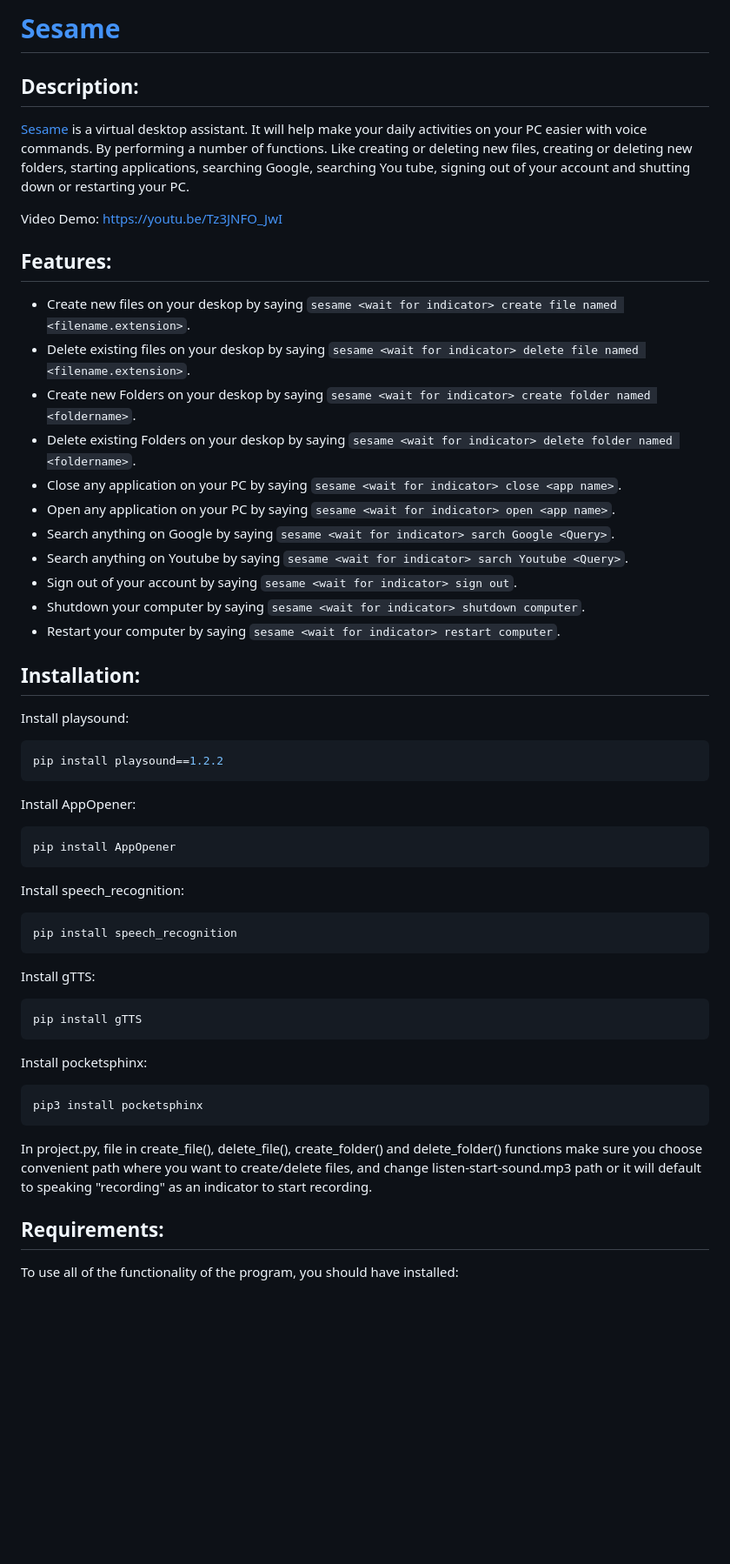
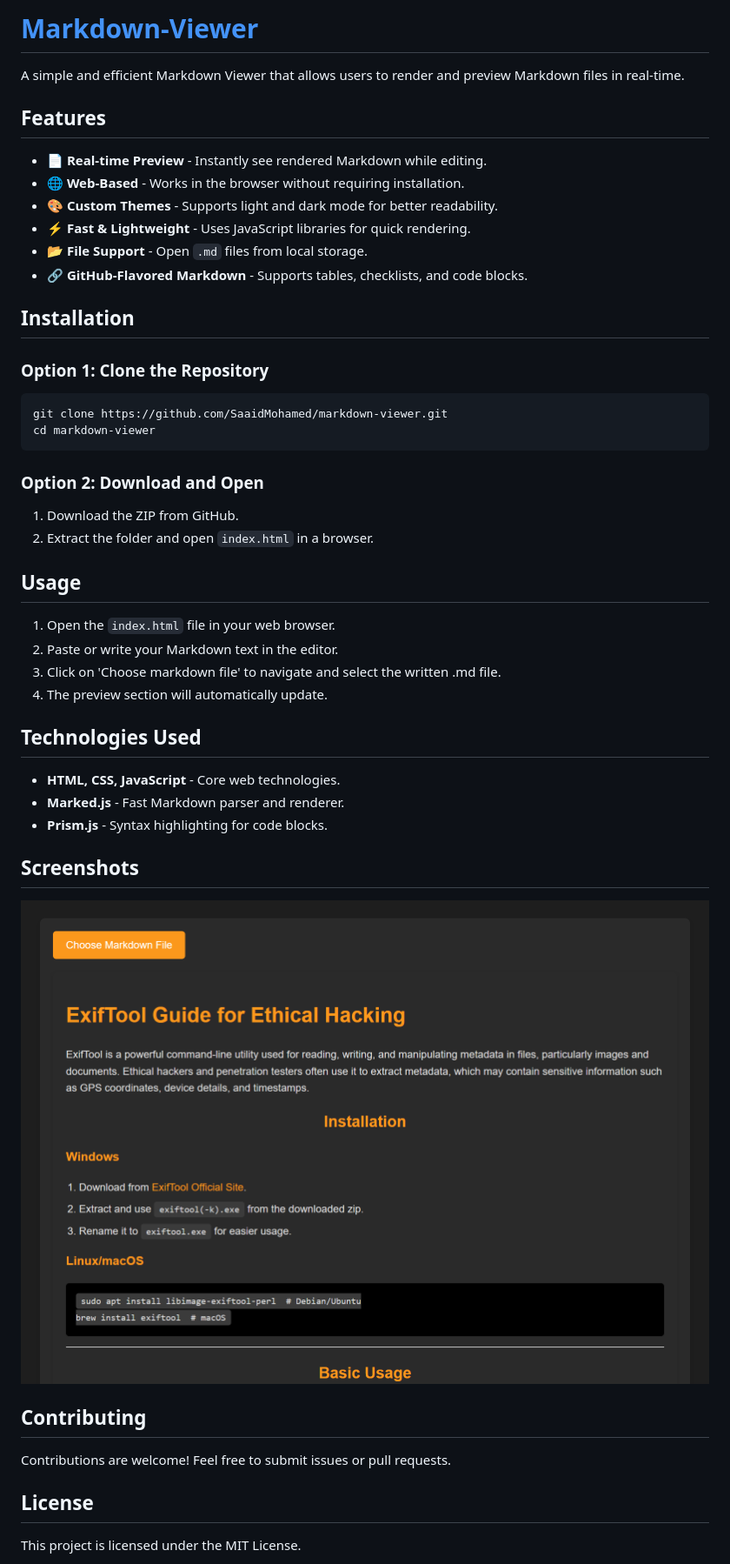
Before and after one commit to SaaidMohamed/Markdown-Viewer, a Markdown page: README.md, the part around the change printed below. Shown: that part at 87% size. GitHub-like rendering; pictures changed too: static/img/Screenshot1.png (added); blank space fills up the shorter version.

````diff
--- a/README.md
+++ b/README.md
@@ -1,2 +1,2 @@
-# [Sesame][pypi-url]
+# [Markdown-Viewer][pypi-url]
 
@@ -4,49 +4,42 @@
 
+A simple and efficient Markdown Viewer that allows users to render and preview Markdown files in real-time.
 
-## Description:
-[Sesame](https://github.com/code50/67076879/tree/main/project) is a virtual desktop assistant. It will help make your daily activities on your PC easier with voice commands. By performing a number of functions. Like creating or deleting new files, creating or deleting new folders, starting applications, searching Google, searching You tube, signing out of your account and shutting down or restarting your PC.
+## Features
+- 📄 **Real-time Preview** - Instantly see rendered Markdown while editing.
+- 🌐 **Web-Based** - Works in the browser without requiring installation.
+- 🎨 **Custom Themes** - Supports light and dark mode for better readability.
+- ⚡ **Fast & Lightweight** - Uses JavaScript libraries for quick rendering.
+- 📂 **File Support** - Open `.md` files from local storage.
+- 🔗 **GitHub-Flavored Markdown** - Supports tables, checklists, and code blocks.
 
-Video Demo: <https://youtu.be/Tz3JNFO_JwI>
+## Installation
+### Option 1: Clone the Repository
+```sh
+git clone https://github.com/SaaidMohamed/markdown-viewer.git
+cd markdown-viewer
+```
 
+### Option 2: Download and Open
+1. Download the ZIP from GitHub.
+2. Extract the folder and open `index.html` in a browser.
 
-## Features:
-* Create new files on your deskop by saying `sesame <wait for indicator> create file named <filename.extension>`.
-* Delete existing files on your deskop by saying `sesame <wait for indicator> delete file named <filename.extension>`.
-* Create new Folders on your deskop by saying `sesame <wait for indicator> create folder named <foldername>`.
-* Delete existing Folders on your deskop by saying `sesame <wait for indicator> delete folder named <foldername>`.
-* Close any application on your PC by saying `sesame <wait for indicator> close <app name>`.
-* Open any application on your PC by saying `sesame <wait for indicator> open <app name>`.
-* Search anything on Google by saying `sesame <wait for indicator> sarch Google <Query>`.
-* Search anything on Youtube by saying `sesame <wait for indicator> sarch Youtube <Query>`.
-* Sign out of your account by saying `sesame <wait for indicator> sign out`.
-* Shutdown your computer by saying `sesame <wait for indicator> shutdown computer`.
-* Restart your computer by saying `sesame <wait for indicator> restart computer`.
+## Usage
+1. Open the `index.html` file in your web browser.
+2. Paste or write your Markdown text in the editor.
+3. Click on 'Choose markdown file' to navigate and select the written .md file.
+4. The preview section will automatically update.
 
+## Technologies Used
+- **HTML, CSS, JavaScript** - Core web technologies.
+- **Marked.js** - Fast Markdown parser and renderer.
+- **Prism.js** - Syntax highlighting for code blocks.
 
-## Installation:
-Install playsound:
-```sh
-pip install playsound==1.2.2
-```
-Install AppOpener:
-```sh
-pip install AppOpener
-```
-Install speech_recognition:
-```sh
-pip install speech_recognition
-```
-Install gTTS:
-```sh
-pip install gTTS
-```
-Install pocketsphinx:
-```sh
-pip3 install pocketsphinx
-```
-In project.py, file in create_file(), delete_file(), create_folder() and delete_folder() functions make sure you choose convenient path where you want to create/delete files, and change listen-start-sound.mp3 path or it will default to speaking "recording" as an indicator to start recording.
+## Screenshots
+![Markdown Viewer Screenshot](static/img/Screenshot1.png)
 
+## Contributing
+Contributions are welcome! Feel free to submit issues or pull requests.
 
-## Requirements:
-To use all of the functionality of the program, you should have installed:
+## License
+This project is licensed under the MIT License.
 
````
Also changed, not shown: other parts of README.md (+3 -27 lines), static/img/Screenshot2.png (added).
